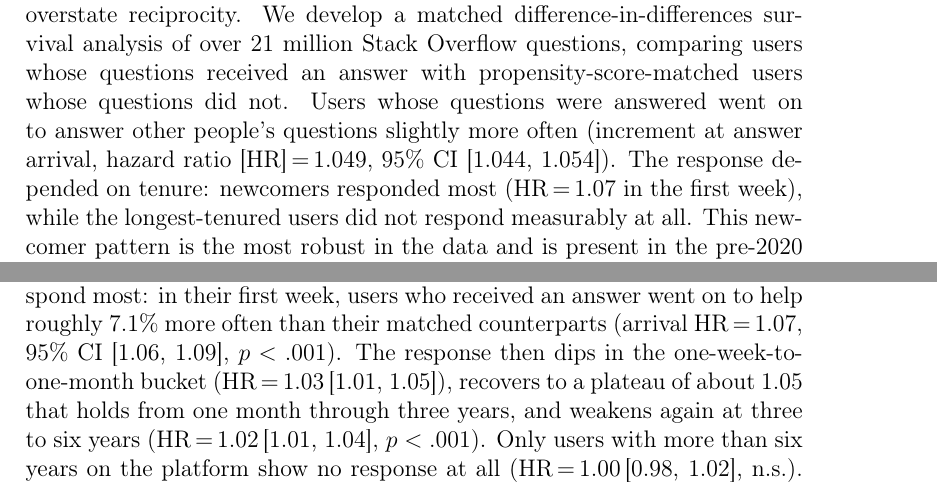
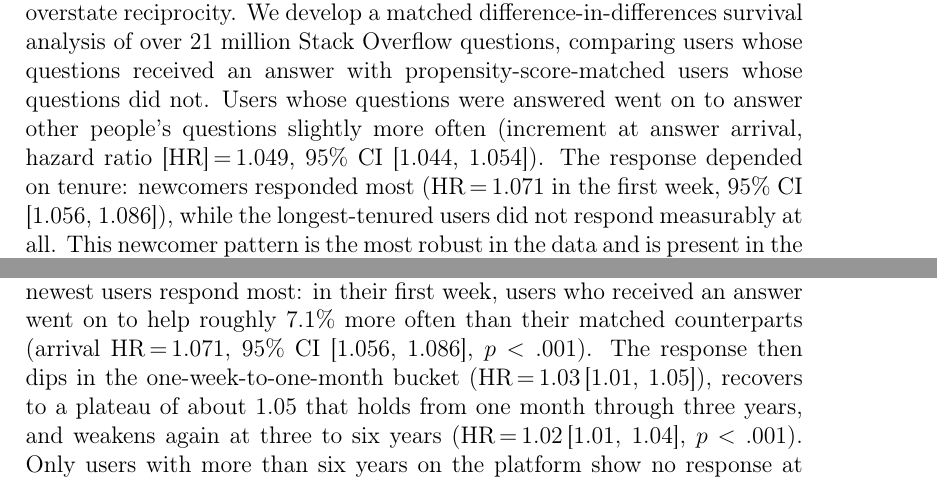
Before and after one commit to svenprue/prosocial-status-online-community, a LaTeX paper (manuscript.tex, which reads body.tex): two parts of pages 1 and 26 of 59, joined at a grey line, cut so that both start at the same text. Compiled offline with pdfLaTeX.

Commit message:
Add newcomer first-week CI to abstract; harmonize HR precision to 3 decimals
Anchor the newcomer estimate with its 95% CI in the abstract and match
three-decimal precision (HR=1.071, [1.056, 1.086]) between the abstract
and the body's formal H2 reporting statement.

Co-Authored-By: Claude Opus 4.8 <noreply@anthropic.com>

```diff
--- a/body.tex
+++ b/body.tex
@@ -411,7 +411,7 @@ In response to the concern that an answers-only outcome may understate reciproci
 \subsection{Experience Moderation of Reciprocity (H2)}
 %----------------------------------------------------------------------
 
-To test Hypothesis~2, we estimate the model separately within each of the seven tenure buckets (Table~\ref{tab:main_results}; Figure~\ref{fig:strength_rec}). The response is strongest at entry and fades to nothing among the most experienced, though the decline across the middle of the tenure range is not strictly monotone. The newest users respond most: in their first week, users who received an answer went on to help roughly 7.1\% more often than their matched counterparts (arrival HR\,$=$\,1.07, 95\% CI [1.06, 1.09], $p < .001$). The response then dips in the one-week-to-one-month bucket (HR\,$=$\,1.03\,[1.01, 1.05]), recovers to a plateau of about 1.05 that holds from one month through three years, and weakens again at three to six years (HR\,$=$\,1.02\,[1.01, 1.04], $p<.001$). Only users with more than six years on the platform show no response at all (HR\,$=$\,1.00\,[0.98, 1.02], n.s.). Read at this level --- elevated at entry, roughly flat through the middle of the range, and null among veterans --- the pattern supports Hypothesis~2: reciprocity is a newcomer phenomenon that fades with experience. We do not read the one-week-to-one-month dip as substantively meaningful, and we stop short of describing the decline as strictly graded. Because the newcomer stratum carries the paper's headline and shows the largest specification sensitivity, we subject its arrival increment to a matched-pair bootstrap that resamples whole pairs and preserves the matched structure. At 500 replicates the bootstrap 95\% CI is [1.06, 1.08], confirming the model-based interval (Appendix Table~\ref{tab:pair_bootstrap}).
+To test Hypothesis~2, we estimate the model separately within each of the seven tenure buckets (Table~\ref{tab:main_results}; Figure~\ref{fig:strength_rec}). The response is strongest at entry and fades to nothing among the most experienced, though the decline across the middle of the tenure range is not strictly monotone. The newest users respond most: in their first week, users who received an answer went on to help roughly 7.1\% more often than their matched counterparts (arrival HR\,$=$\,1.071, 95\% CI [1.056, 1.086], $p < .001$). The response then dips in the one-week-to-one-month bucket (HR\,$=$\,1.03\,[1.01, 1.05]), recovers to a plateau of about 1.05 that holds from one month through three years, and weakens again at three to six years (HR\,$=$\,1.02\,[1.01, 1.04], $p<.001$). Only users with more than six years on the platform show no response at all (HR\,$=$\,1.00\,[0.98, 1.02], n.s.). Read at this level --- elevated at entry, roughly flat through the middle of the range, and null among veterans --- the pattern supports Hypothesis~2: reciprocity is a newcomer phenomenon that fades with experience. We do not read the one-week-to-one-month dip as substantively meaningful, and we stop short of describing the decline as strictly graded. Because the newcomer stratum carries the paper's headline and shows the largest specification sensitivity, we subject its arrival increment to a matched-pair bootstrap that resamples whole pairs and preserves the matched structure. At 500 replicates the bootstrap 95\% CI is [1.06, 1.08], confirming the model-based interval (Appendix Table~\ref{tab:pair_bootstrap}).
 
 For newcomers, both the arrival increment ($\beta_4$) and the waiting-period term ($\beta_2$) are positive and statistically significant ($\beta_4=0.068$, $\beta_2=0.050$, both $p<.001$), whereas among veterans both are near zero. The positive waiting-period term means that newcomers begin helping more even before their answer arrives. The arrival increment nets out that divergence, but a nonzero pre-trend in this stratum is itself a caution: anticipation, exposure, or selection channels are active here, and the design cannot fully separate them from reciprocity (Section~\ref{sec:limitations}).
 
--- a/manuscript.tex
+++ b/manuscript.tex
@@ -17,7 +17,7 @@
 \title{At the Point of Entry: Receiving Help and Newcomer Contribution on Stack Overflow}
 
 \begin{abstract}
-\noindent Whether people who receive help on an online platform go on to help others is an open empirical question. Prior observational studies report mixed results, and designs that do not account for how active a user already was may overstate reciprocity. We develop a matched difference-in-differences survival analysis of over 21 million Stack Overflow questions, comparing users whose questions received an answer with propensity-score-matched users whose questions did not. Users whose questions were answered went on to answer other people's questions slightly more often (increment at answer arrival, hazard ratio [HR]\,$=$\,1.049, 95\% CI [1.044, 1.054]). The response depended on tenure: newcomers responded most (HR\,$=$\,1.07 in the first week), while the longest-tenured users did not respond measurably at all. This newcomer pattern is the most robust in the data and is present in the pre-2020 period, before generative-AI tools arrived. Timing also mattered: users answered within 30 to 60 minutes responded most strongly, while the fastest answers, arriving in under 30 minutes, show no elevation. We read this as qualified support for an immediacy account, though we cannot fully separate how quickly an answer arrived from how good it was. Our data identify short-run behavioral patterns, not the psychological mechanisms (gratitude, moral obligation, incentive displacement) that theory proposes. The pattern is consistent with generalized reciprocity working less as a general engine of cooperation than as a contributor-recruitment channel at the point of entry: designers gain most by making sure newcomers' questions get answers.
+\noindent Whether people who receive help on an online platform go on to help others is an open empirical question. Prior observational studies report mixed results, and designs that do not account for how active a user already was may overstate reciprocity. We develop a matched difference-in-differences survival analysis of over 21 million Stack Overflow questions, comparing users whose questions received an answer with propensity-score-matched users whose questions did not. Users whose questions were answered went on to answer other people's questions slightly more often (increment at answer arrival, hazard ratio [HR]\,$=$\,1.049, 95\% CI [1.044, 1.054]). The response depended on tenure: newcomers responded most (HR\,$=$\,1.071 in the first week, 95\% CI [1.056, 1.086]), while the longest-tenured users did not respond measurably at all. This newcomer pattern is the most robust in the data and is present in the pre-2020 period, before generative-AI tools arrived. Timing also mattered: users answered within 30 to 60 minutes responded most strongly, while the fastest answers, arriving in under 30 minutes, show no elevation. We read this as qualified support for an immediacy account, though we cannot fully separate how quickly an answer arrived from how good it was. Our data identify short-run behavioral patterns, not the psychological mechanisms (gratitude, moral obligation, incentive displacement) that theory proposes. The pattern is consistent with generalized reciprocity working less as a general engine of cooperation than as a contributor-recruitment channel at the point of entry: designers gain most by making sure newcomers' questions get answers.
 \end{abstract}
 
 \begin{keyword}
```
